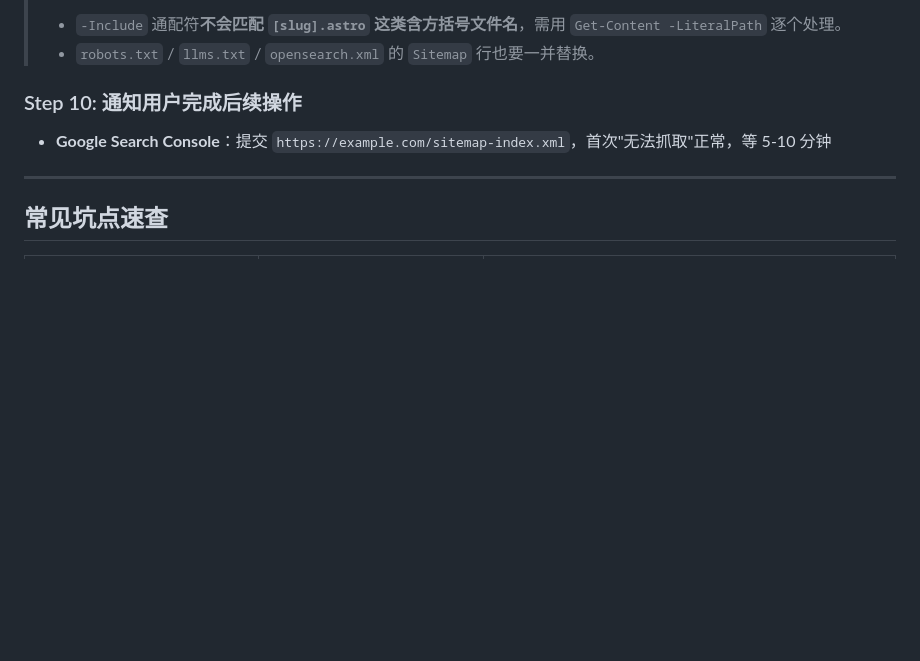
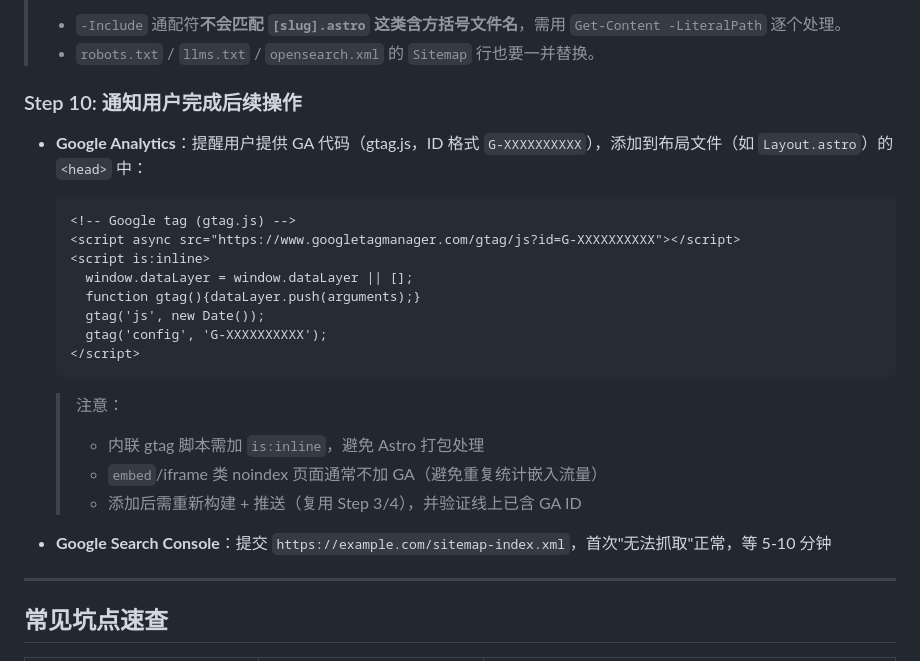
Before and after one commit to jiusongvip/website-skill, a Markdown page: cloudflare-deploy/SKILL.md, the part around the change. Rendered like a GitHub page; blank space fills up the shorter version.

Commit message:
docs(cloudflare-deploy): Step 10 补充 Google Analytics 提醒

````diff
--- a/cloudflare-deploy/SKILL.md
+++ b/cloudflare-deploy/SKILL.md
@@ -354,6 +354,24 @@ foreach ($f in $files) {
 
 ### Step 10: 通知用户完成后续操作
 
+- **Google Analytics**：提醒用户提供 GA 代码（gtag.js，ID 格式 `G-XXXXXXXXXX`），添加到布局文件（如 `Layout.astro`）的 `<head>` 中：
+
+  ```html
+  <!-- Google tag (gtag.js) -->
+  <script async src="https://www.googletagmanager.com/gtag/js?id=G-XXXXXXXXXX"></script>
+  <script is:inline>
+    window.dataLayer = window.dataLayer || [];
+    function gtag(){dataLayer.push(arguments);}
+    gtag('js', new Date());
+    gtag('config', 'G-XXXXXXXXXX');
+  </script>
+  ```
+
+  > 注意：
+  > - 内联 gtag 脚本需加 `is:inline`，避免 Astro 打包处理
+  > - `embed`/iframe 类 noindex 页面通常不加 GA（避免重复统计嵌入流量）
+  > - 添加后需重新构建 + 推送（复用 Step 3/4），并验证线上已含 GA ID
+
 - **Google Search Console**：提交 `https://example.com/sitemap-index.xml`，首次"无法抓取"正常，等 5-10 分钟
 
 ---
````
